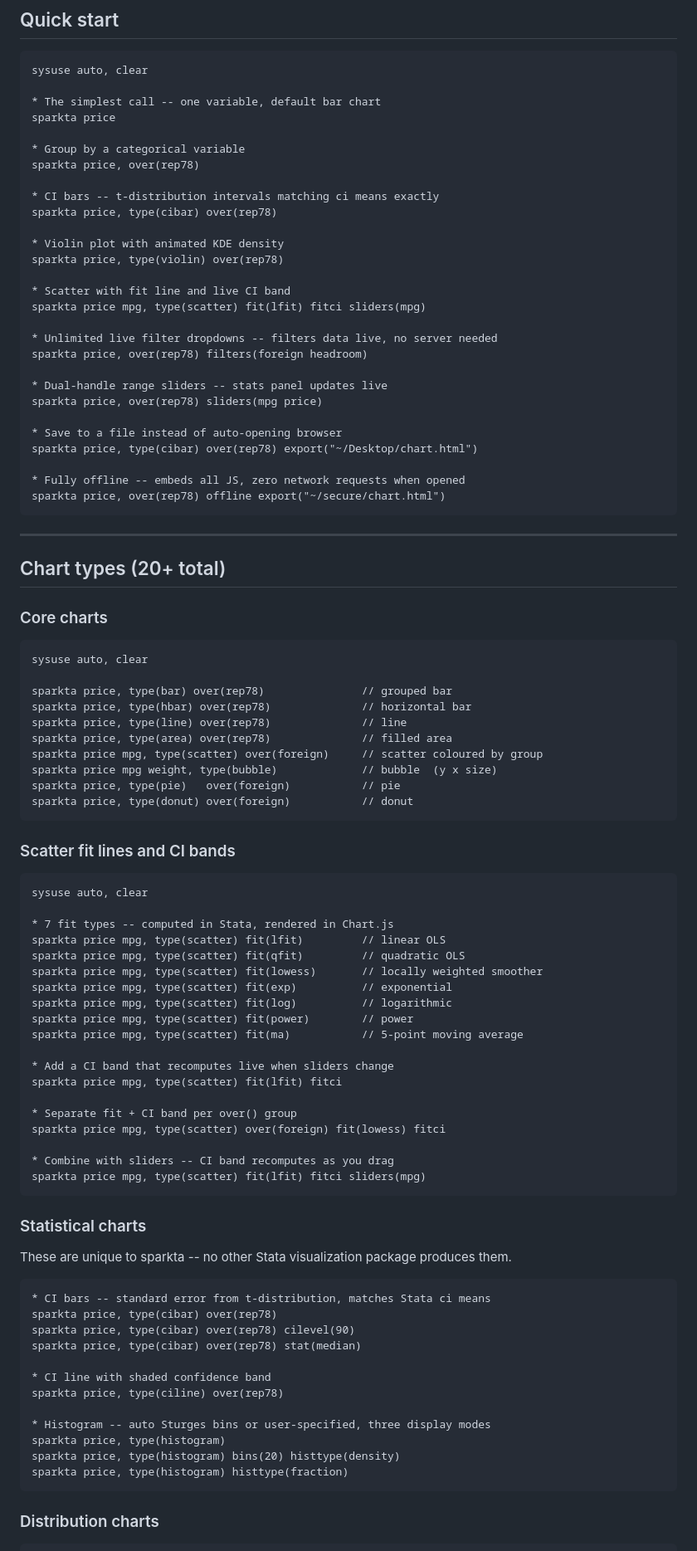
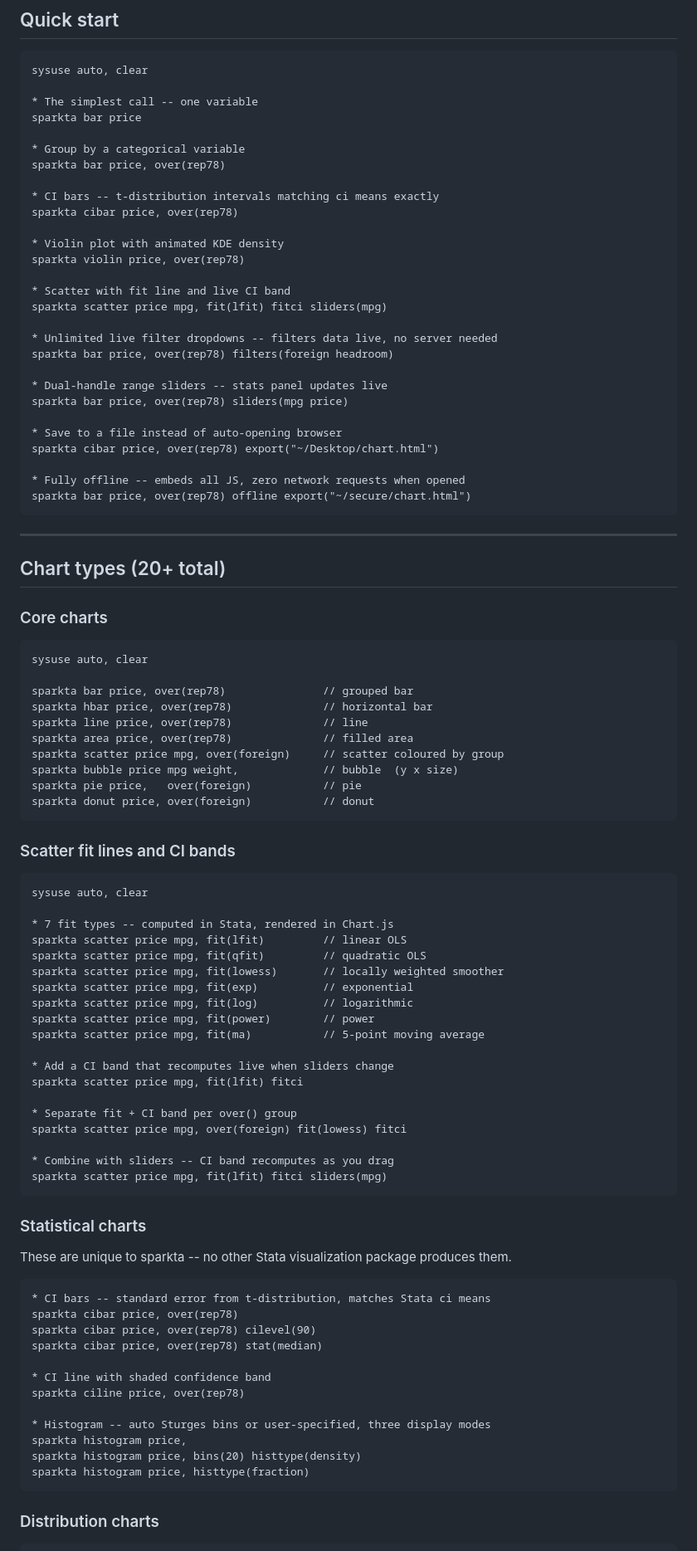
Before and after one commit to fahad-mirza/sparkta_stata, a Markdown page: README.md, the part around one of its changes. Shown at 83% size. GitHub-like rendering.

````diff
--- a/README.md
+++ b/README.md
@@ -141,32 +141,32 @@ against the Java runtime's folder. The last single-file release stays installabl
 ```stata
 sysuse auto, clear
 
-* The simplest call -- one variable, default bar chart
-sparkta price
+* The simplest call -- one variable
+sparkta bar price
 
 * Group by a categorical variable
-sparkta price, over(rep78)
+sparkta bar price, over(rep78)
 
 * CI bars -- t-distribution intervals matching ci means exactly
-sparkta price, type(cibar) over(rep78)
+sparkta cibar price, over(rep78)
 
 * Violin plot with animated KDE density
-sparkta price, type(violin) over(rep78)
+sparkta violin price, over(rep78)
 
 * Scatter with fit line and live CI band
-sparkta price mpg, type(scatter) fit(lfit) fitci sliders(mpg)
+sparkta scatter price mpg, fit(lfit) fitci sliders(mpg)
 
 * Unlimited live filter dropdowns -- filters data live, no server needed
-sparkta price, over(rep78) filters(foreign headroom)
+sparkta bar price, over(rep78) filters(foreign headroom)
 
 * Dual-handle range sliders -- stats panel updates live
-sparkta price, over(rep78) sliders(mpg price)
+sparkta bar price, over(rep78) sliders(mpg price)
 
 * Save to a file instead of auto-opening browser
-sparkta price, type(cibar) over(rep78) export("~/Desktop/chart.html")
+sparkta cibar price, over(rep78) export("~/Desktop/chart.html")
 
 * Fully offline -- embeds all JS, zero network requests when opened
-sparkta price, over(rep78) offline export("~/secure/chart.html")
+sparkta bar price, over(rep78) offline export("~/secure/chart.html")
 ```
 
 ---
@@ -178,14 +178,14 @@ sparkta price, over(rep78) offline export("~/secure/chart.html")
 ```stata
 sysuse auto, clear
 
-sparkta price, type(bar) over(rep78)               // grouped bar
-sparkta price, type(hbar) over(rep78)              // horizontal bar
-sparkta price, type(line) over(rep78)              // line
-sparkta price, type(area) over(rep78)              // filled area
-sparkta price mpg, type(scatter) over(foreign)     // scatter coloured by group
-sparkta price mpg weight, type(bubble)             // bubble  (y x size)
-sparkta price, type(pie)   over(foreign)           // pie
-sparkta price, type(donut) over(foreign)           // donut
+sparkta bar price, over(rep78)               // grouped bar
+sparkta hbar price, over(rep78)              // horizontal bar
+sparkta line price, over(rep78)              // line
+sparkta area price, over(rep78)              // filled area
+sparkta scatter price mpg, over(foreign)     // scatter coloured by group
+sparkta bubble price mpg weight,             // bubble  (y x size)
+sparkta pie price,   over(foreign)           // pie
+sparkta donut price, over(foreign)           // donut
 ```
 
 ### Scatter fit lines and CI bands
@@ -194,22 +194,22 @@ sparkta price, type(donut) over(foreign)           // donut
 sysuse auto, clear
 
 * 7 fit types -- computed in Stata, rendered in Chart.js
-sparkta price mpg, type(scatter) fit(lfit)         // linear OLS
-sparkta price mpg, type(scatter) fit(qfit)         // quadratic OLS
-sparkta price mpg, type(scatter) fit(lowess)       // locally weighted smoother
-sparkta price mpg, type(scatter) fit(exp)          // exponential
-sparkta price mpg, type(scatter) fit(log)          // logarithmic
-sparkta price mpg, type(scatter) fit(power)        // power
-sparkta price mpg, type(scatter) fit(ma)           // 5-point moving average
+sparkta scatter price mpg, fit(lfit)         // linear OLS
+sparkta scatter price mpg, fit(qfit)         // quadratic OLS
+sparkta scatter price mpg, fit(lowess)       // locally weighted smoother
+sparkta scatter price mpg, fit(exp)          // exponential
+sparkta scatter price mpg, fit(log)          // logarithmic
+sparkta scatter price mpg, fit(power)        // power
+sparkta scatter price mpg, fit(ma)           // 5-point moving average
 
 * Add a CI band that recomputes live when sliders change
-sparkta price mpg, type(scatter) fit(lfit) fitci
+sparkta scatter price mpg, fit(lfit) fitci
 
 * Separate fit + CI band per over() group
-sparkta price mpg, type(scatter) over(foreign) fit(lowess) fitci
+sparkta scatter price mpg, over(foreign) fit(lowess) fitci
 
 * Combine with sliders -- CI band recomputes as you drag
-sparkta price mpg, type(scatter) fit(lfit) fitci sliders(mpg)
+sparkta scatter price mpg, fit(lfit) fitci sliders(mpg)
 ```
 
 ### Statistical charts
@@ -218,17 +218,17 @@ These are unique to sparkta -- no other Stata visualization package produces the
 
 ```stata
 * CI bars -- standard error from t-distribution, matches Stata ci means
-sparkta price, type(cibar) over(rep78)
-sparkta price, type(cibar) over(rep78) cilevel(90)
-sparkta price, type(cibar) over(rep78) stat(median)
+sparkta cibar price, over(rep78)
+sparkta cibar price, over(rep78) cilevel(90)
+sparkta cibar price, over(rep78) stat(median)
 
 * CI line with shaded confidence band
-sparkta price, type(ciline) over(rep78)
+sparkta ciline price, over(rep78)
 
 * Histogram -- auto Sturges bins or user-specified, three display modes
-sparkta price, type(histogram)
-sparkta price, type(histogram) bins(20) histtype(density)
-sparkta price, type(histogram) histtype(fraction)
+sparkta histogram price,
+sparkta histogram price, bins(20) histtype(density)
+sparkta histogram price, histtype(fraction)
 ```
 
 ### Distribution charts
````
Also changed, not shown: other parts of README.md (+67 -73 lines).
